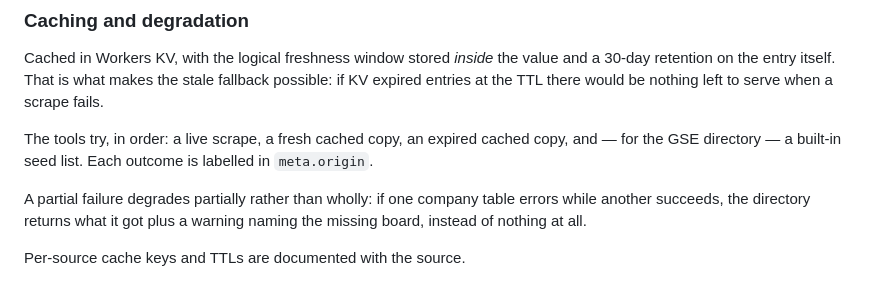
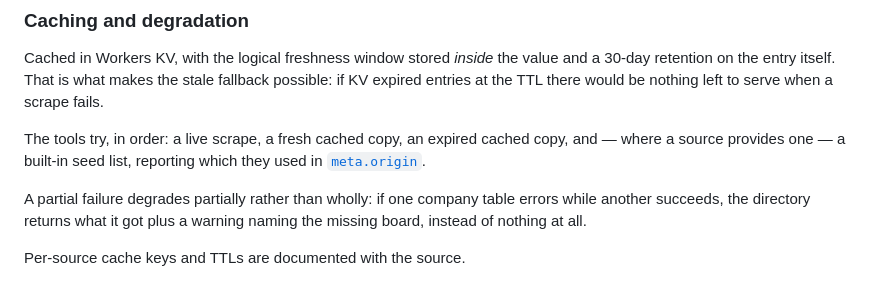
Before and after one commit to epigos/ghana-data-mcp, a Markdown page: README.md, the part around one of its changes. Rendered like a GitHub page.

```diff
--- a/README.md
+++ b/README.md
@@ -104,8 +169,8 @@ possible: if KV expired entries at the TTL there would be nothing left to serve
 when a scrape fails.
 
 The tools try, in order: a live scrape, a fresh cached copy, an expired cached
-copy, and — for the GSE directory — a built-in seed list. Each outcome is labelled
-in `meta.origin`.
+copy, and — where a source provides one — a built-in seed list, reporting which
+they used in [`meta.origin`](#is-the-data-fresh).
 
 A partial failure degrades partially rather than wholly: if one company table
 errors while another succeeds, the directory returns what it got plus a warning
```
Also changed, not shown: other parts of README.md (+73 -8 lines), docs/GSE.md (+24 -61 lines).
